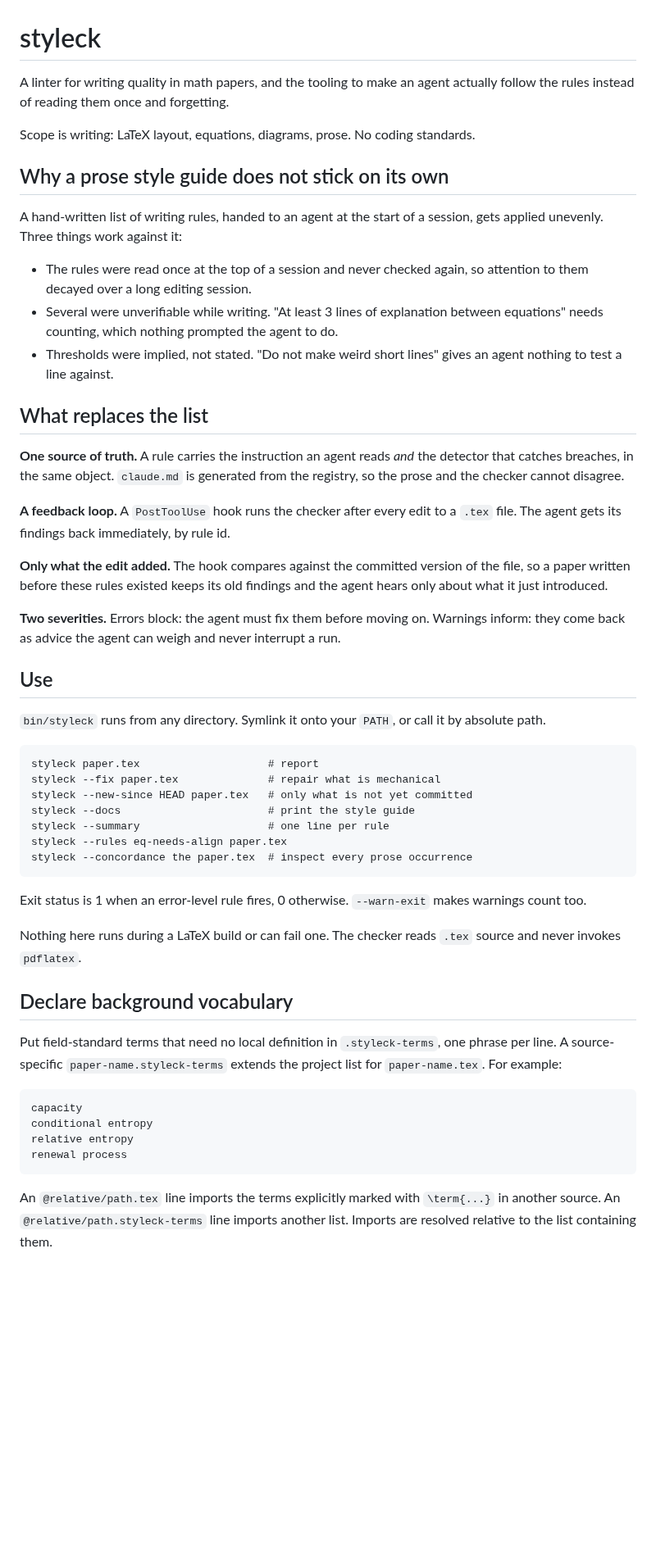
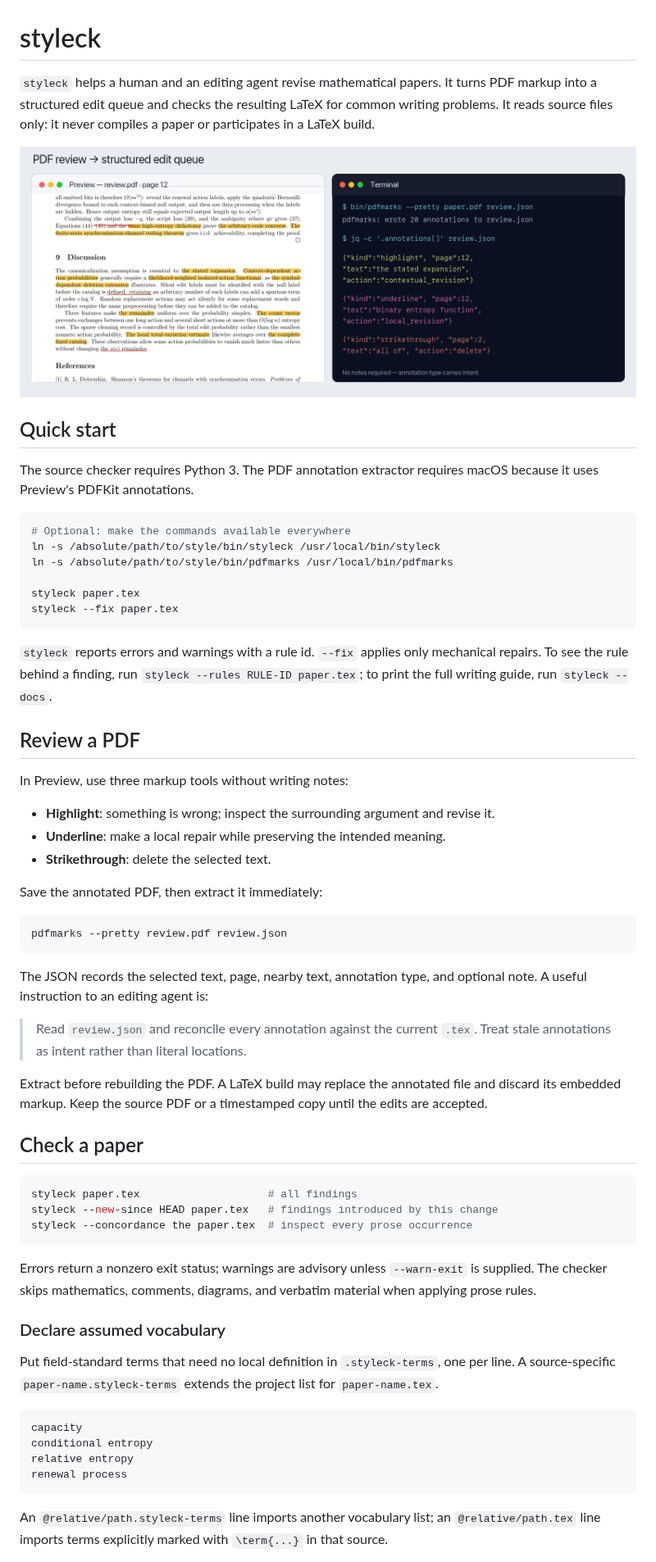
Before and after one commit to whosyourjay/style, a Markdown page: README.md, the part around one of its changes. Shown at 82% size. GitHub-like rendering; pictures changed too: assets/pdfmarks-workflow.png (added); blank space fills up the shorter version.

Commit message:
Streamline human documentation

````diff
--- a/README.md
+++ b/README.md
@@ -1,65 +1,73 @@
 # styleck
 
-A linter for writing quality in math papers, and the tooling to make an agent
-actually follow the rules instead of reading them once and forgetting.
+`styleck` helps a human and an editing agent revise mathematical papers. It
+turns PDF markup into a structured edit queue and checks the resulting LaTeX
+for common writing problems. It reads source files only: it never compiles a
+paper or participates in a LaTeX build.
 
-Scope is writing: LaTeX layout, equations, diagrams, prose. No coding standards.
+![Preview annotations extracted into a JSON edit queue](assets/pdfmarks-workflow.png)
 
-## Why a prose style guide does not stick on its own
+## Quick start
 
-A hand-written list of writing rules, handed to an agent at the start of a
-session, gets applied unevenly. Three things work against it:
+The source checker requires Python 3. The PDF annotation extractor requires
+macOS because it uses Preview's PDFKit annotations.
 
-- The rules were read once at the top of a session and never checked again, so
-  attention to them decayed over a long editing session.
-- Several were unverifiable while writing. "At least 3 lines of explanation
-  between equations" needs counting, which nothing prompted the agent to do.
-- Thresholds were implied, not stated. "Do not make weird short lines" gives an
-  agent nothing to test a line against.
+```sh
+# Optional: make the commands available everywhere
+ln -s /absolute/path/to/style/bin/styleck /usr/local/bin/styleck
+ln -s /absolute/path/to/style/bin/pdfmarks /usr/local/bin/pdfmarks
 
-## What replaces the list
+styleck paper.tex
+styleck --fix paper.tex
+```
 
-**One source of truth.** A rule carries the instruction an agent reads *and*
-the detector that catches breaches, in the same object. `claude.md` is
-generated from the registry, so the prose and the checker cannot disagree.
+`styleck` reports errors and warnings with a rule id. `--fix` applies only
+mechanical repairs. To see the rule behind a finding, run
+`styleck --rules RULE-ID paper.tex`; to print the full writing guide, run
+`styleck --docs`.
 
-**A feedback loop.** A `PostToolUse` hook runs the checker after every edit to
-a `.tex` file. The agent gets its findings back immediately, by rule id.
+## Review a PDF
 
-**Only what the edit added.** The hook compares against the committed version
-of the file, so a paper written before these rules existed keeps its old
-findings and the agent hears only about what it just introduced.
+In Preview, use three markup tools without writing notes:
 
-**Two severities.** Errors block: the agent must fix them before moving on.
-Warnings inform: they come back as advice the agent can weigh and never
-interrupt a run.
+- **Highlight**: something is wrong; inspect the surrounding argument and
+  revise it.
+- **Underline**: make a local repair while preserving the intended meaning.
+- **Strikethrough**: delete the selected text.
 
-## Use
+Save the annotated PDF, then extract it immediately:
 
-`bin/styleck` runs from any directory. Symlink it onto your `PATH`, or call it
-by absolute path.
+```sh
+pdfmarks --pretty review.pdf review.json
+```
 
-```
-styleck paper.tex                    # report
-styleck --fix paper.tex              # repair what is mechanical
-styleck --new-since HEAD paper.tex   # only what is not yet committed
-styleck --docs                       # print the style guide
-styleck --summary                    # one line per rule
-styleck --rules eq-needs-align paper.tex
+The JSON records the selected text, page, nearby text, annotation type, and
+optional note. A useful instruction to an editing agent is:
+
+> Read `review.json` and reconcile every annotation against the current
+> `.tex`. Treat stale annotations as intent rather than literal locations.
+
+Extract before rebuilding the PDF. A LaTeX build may replace the annotated
+file and discard its embedded markup. Keep the source PDF or a timestamped
+copy until the edits are accepted.
+
+## Check a paper
+
+```sh
+styleck paper.tex                    # all findings
+styleck --new-since HEAD paper.tex   # findings introduced by this change
 styleck --concordance the paper.tex  # inspect every prose occurrence
 ```
 
-Exit status is 1 when an error-level rule fires, 0 otherwise. `--warn-exit`
-makes warnings count too.
+Errors return a nonzero exit status; warnings are advisory unless
+`--warn-exit` is supplied. The checker skips mathematics, comments, diagrams,
+and verbatim material when applying prose rules.
 
-Nothing here runs during a LaTeX build or can fail one. The checker reads
-`.tex` source and never invokes `pdflatex`.
-
-## Declare background vocabulary
+### Declare assumed vocabulary
 
 Put field-standard terms that need no local definition in `.styleck-terms`,
-one phrase per line. A source-specific `paper-name.styleck-terms` extends the
-project list for `paper-name.tex`. For example:
+one per line. A source-specific `paper-name.styleck-terms` extends the project
+list for `paper-name.tex`.
 
 ```text
 capacity
@@ -68,7 +76,7 @@ relative entropy
 renewal process
 ```
 
-An `@relative/path.tex` line imports the terms explicitly marked with
-`\term{...}` in another source. An `@relative/path.styleck-terms` line imports
-another list. Imports are resolved relative to the list containing them.
+An `@relative/path.styleck-terms` line imports another vocabulary list; an
+`@relative/path.tex` line imports terms explicitly marked with `\term{...}` in
+that source.
 
````
Also changed, not shown: other parts of README.md (+7 -163 lines), docs/automation.md (added, +82 -0 lines), docs/development.md (added, +59 -0 lines).
